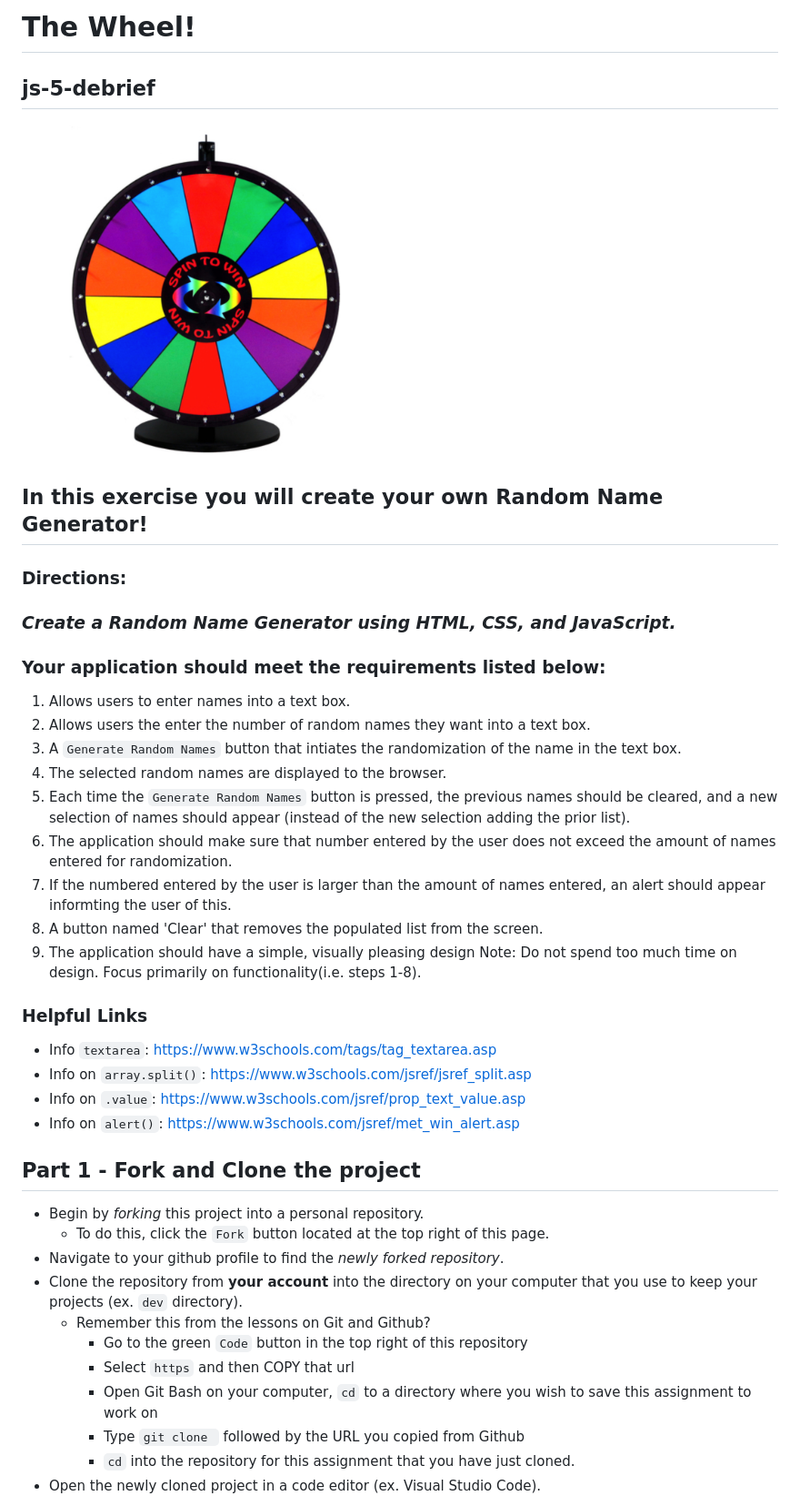
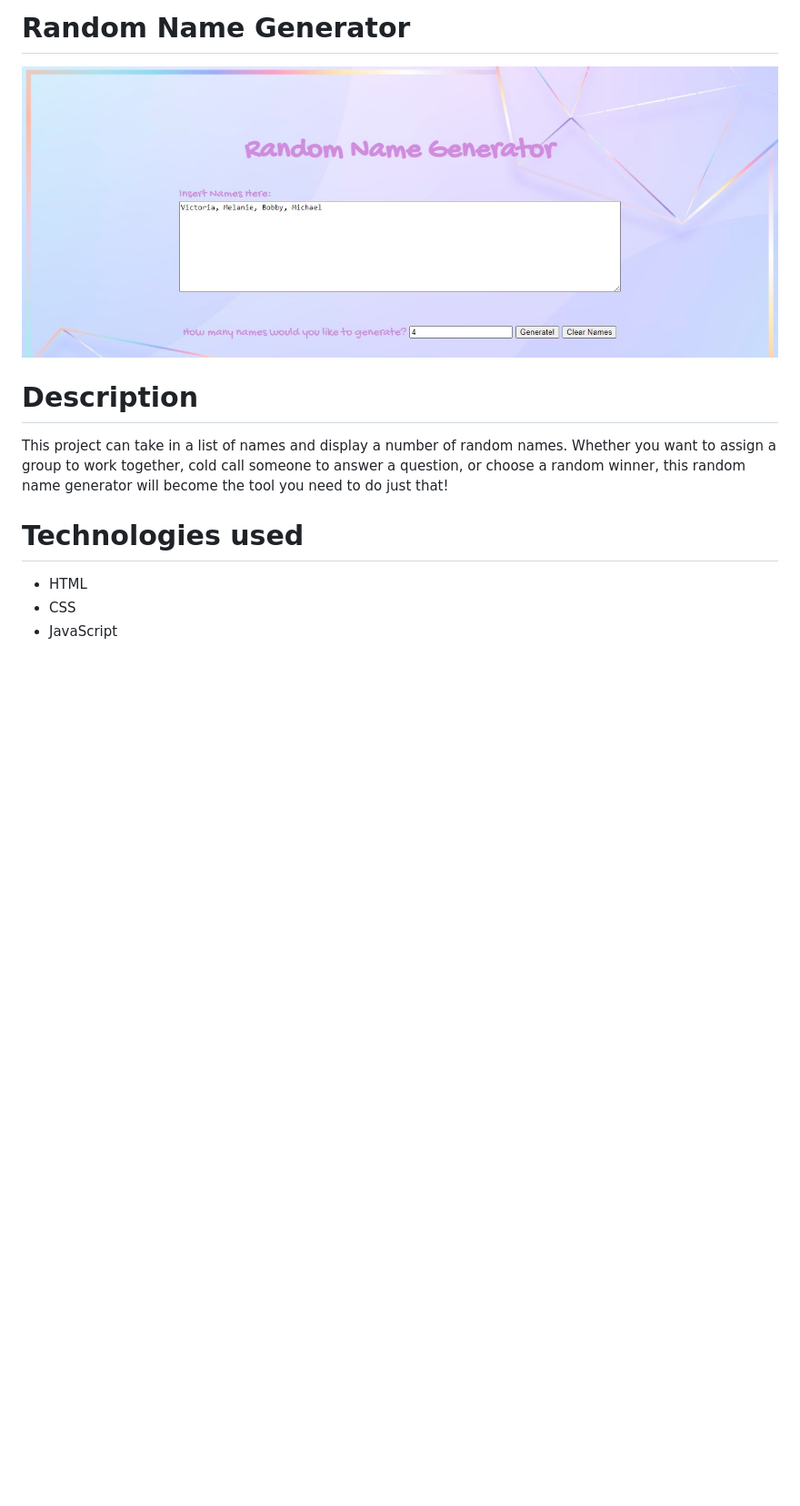
Before and after one commit to Phillip-Generation/flx1-js-5-debrief, a Markdown page: README.md, the part around the change printed below. Shown: that part at 91% size. Rendered like a GitHub page; pictures changed too: resources/img/website-screenshot.jpg (added); blank space fills up the shorter version.

```diff
--- a/README.md
+++ b/README.md
@@ -1,46 +1,11 @@
-# **The Wheel!**
+# **Random Name Generator**
+<img src="resources/img/website-screenshot.jpg">
 
-## js-5-debrief
+# Description
+This project can take in a list of names and display a number of random names. Whether you want to assign a group to work together, cold call someone to answer a question, or choose a random winner, this random name generator will become the tool you need to do just that!
 
-<img src="resources/img/wheel.png" height="400" width="400"/>
+# Technologies used
+* HTML
+* CSS
+* JavaScript
 
-## In this exercise you will create your own Random Name Generator!
-
-### **Directions:**
-
-### _Create a Random Name Generator using HTML, CSS, and JavaScript._
-
-### **Your application should meet the requirements listed below:**
-
- 1. Allows users to enter names into a text box.
- 2. Allows users the enter the number of random names they want into a text box.
- 3. A `Generate Random Names` button that intiates the randomization of the name in the text box.
- 4. The selected random names are displayed to the browser.
- 5. Each time the `Generate Random Names` button is pressed, the previous names should be cleared, and a new selection of names should appear (instead of the new selection adding the prior list).
- 5. The application should make sure that number entered by the user does not exceed the amount of names entered for randomization.
- 6. If the numbered entered by the user is larger than the amount of names entered, an alert should appear informting the user of this.
- 7. A button named 'Clear' that removes the populated list from the screen.
- 8. The application should have a simple, visually pleasing design
- Note: Do not spend too much time on design. Focus primarily on functionality(i.e. steps 1-8).
-
-### Helpful Links
-
-- Info `textarea`: https://www.w3schools.com/tags/tag_textarea.asp
-- Info on `array.split()`: https://www.w3schools.com/jsref/jsref_split.asp
-- Info on `.value`: https://www.w3schools.com/jsref/prop_text_value.asp
-- Info on `alert()`: https://www.w3schools.com/jsref/met_win_alert.asp
-
-## Part 1 - Fork and Clone the project
-
-- Begin by _forking_ this project into a personal repository.
-  - To do this, click the `Fork` button located at the top right of this page.
-- Navigate to your github profile to find the _newly forked repository_.
-- Clone the repository from **your account** into the directory on your computer that you use to keep your projects (ex. `dev` directory).
-  - Remember this from the lessons on Git and Github?
-    - Go to the green `Code` button in the top right of this repository
-    - Select `https` and then COPY that url
-    - Open Git Bash on your computer, `cd` to a directory where you wish to save this assignment to work on
-    - Type `git clone ` followed by the URL you copied from Github
-    - `cd` into the repository for this assignment that you have just cloned.
-- Open the newly cloned project in a code editor (ex. Visual Studio Code).
-
```
Also changed, not shown: other parts of README.md (+1 -25 lines), 3 other files.
